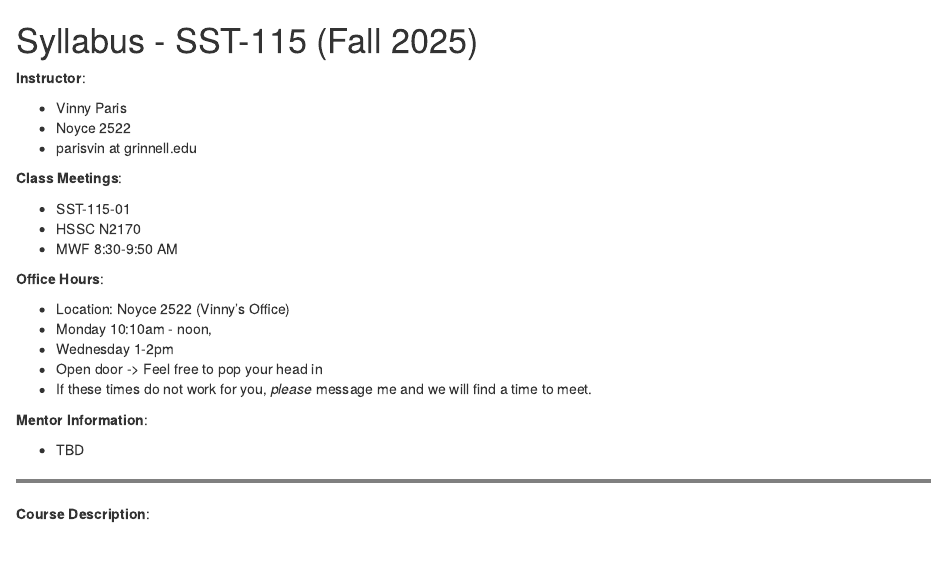
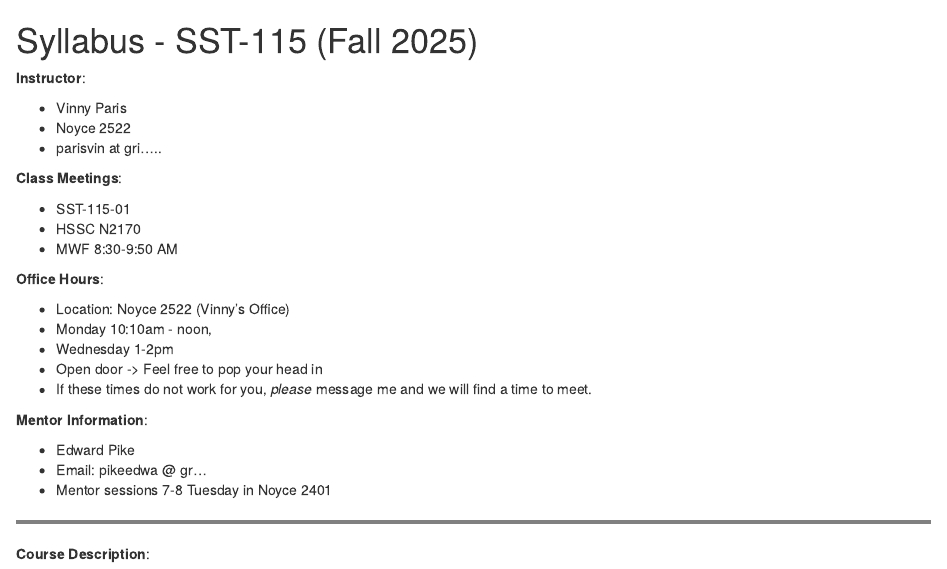
Before and after one commit to vinnys-classes/vinnys-classes.github.io, an R Markdown document (syl_115_tester.Rmd): the page in a window 1100 px wide, from its top. The pictures show the output file syl_115_tester.html that the author committed with the source, opened offline.

Commit message:
Mentor sessions included

```diff
--- a/syl_115_tester.Rmd
+++ b/syl_115_tester.Rmd
@@ -12,7 +12,7 @@ output:
 
 * Vinny Paris
 * Noyce 2522
-* parisvin at grinnell.edu
+* parisvin at gri.....
 
 **Class Meetings**:
 
@@ -30,7 +30,9 @@ output:
 
 **Mentor Information**:
 
-* TBD
+* Edward Pike
+* Email: pikeedwa @ gr...
+* Mentor sessions 7-8 Tuesday in Noyce 2401
 
 
 <hr style="border:2px solid grey">
```
Also changed, not shown: syl_115_tester.html.
